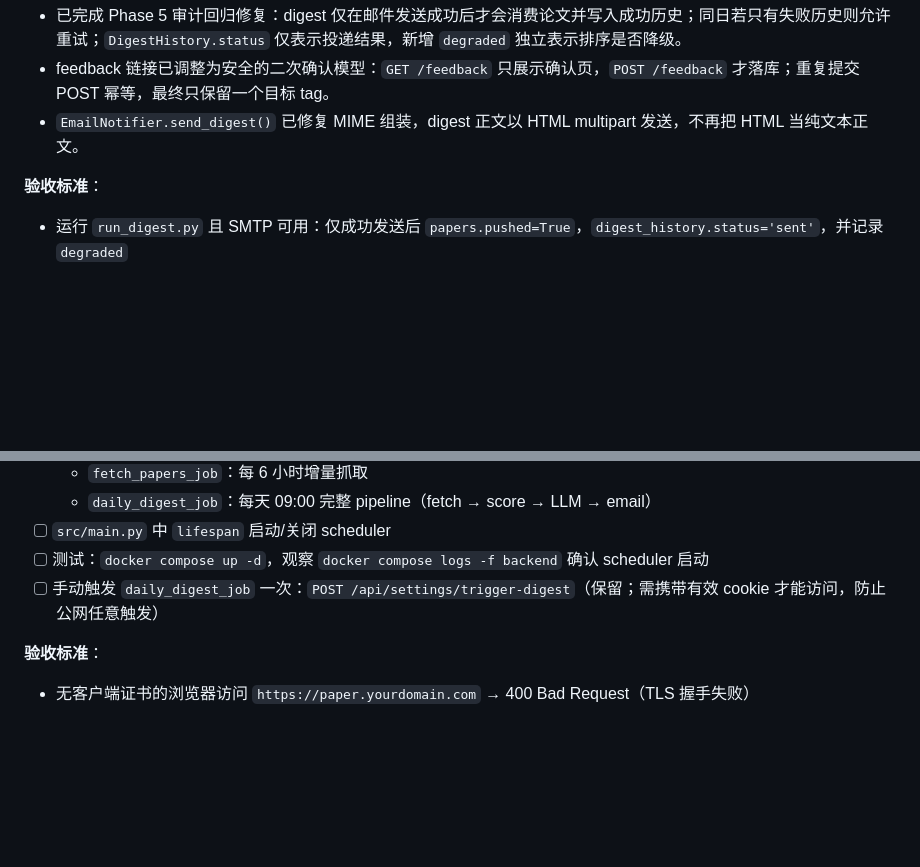
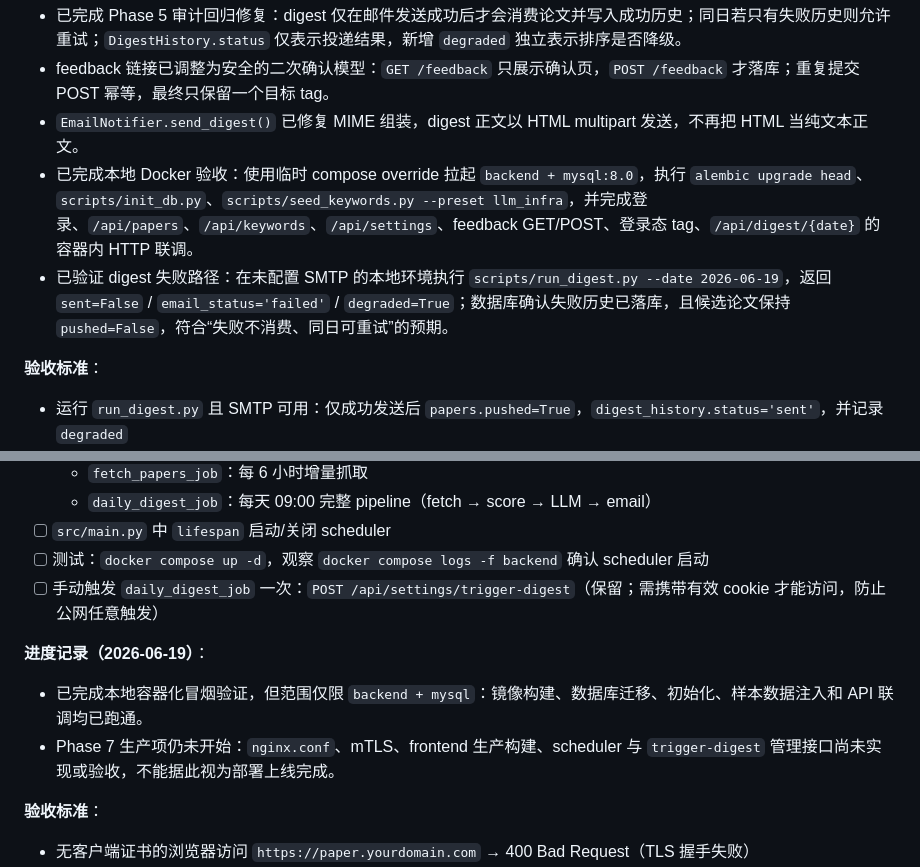
Before and after one commit to IgnotusJee/paper-digest, a Markdown page: paper-digest-plan.md, 2 parts joined by grey strips. GitHub-like rendering; blank space fills up the shorter version.

Commit message:
Record local validation progress

```diff
--- a/paper-digest-plan.md
+++ b/paper-digest-plan.md
@@ -490,6 +490,8 @@ paper-digest/
 - 已完成 Phase 5 审计回归修复：digest 仅在邮件发送成功后才会消费论文并写入成功历史；同日若只有失败历史则允许重试；`DigestHistory.status` 仅表示投递结果，新增 `degraded` 独立表示排序是否降级。
 - feedback 链接已调整为安全的二次确认模型：`GET /feedback` 只展示确认页，`POST /feedback` 才落库；重复提交 POST 幂等，最终只保留一个目标 tag。
 - `EmailNotifier.send_digest()` 已修复 MIME 组装，digest 正文以 HTML multipart 发送，不再把 HTML 当纯文本正文。
+- 已完成本地 Docker 验收：使用临时 compose override 拉起 `backend + mysql:8.0`，执行 `alembic upgrade head`、`scripts/init_db.py`、`scripts/seed_keywords.py --preset llm_infra`，并完成登录、`/api/papers`、`/api/keywords`、`/api/settings`、feedback GET/POST、登录态 tag、`/api/digest/{date}` 的容器内 HTTP 联调。
+- 已验证 digest 失败路径：在未配置 SMTP 的本地环境执行 `scripts/run_digest.py --date 2026-06-19`，返回 `sent=False` / `email_status='failed'` / `degraded=True`；数据库确认失败历史已落库，且候选论文保持 `pushed=False`，符合“失败不消费、同日可重试”的预期。
 
 **验收标准**：
 - 运行 `run_digest.py` 且 SMTP 可用：仅成功发送后 `papers.pushed=True`，`digest_history.status='sent'`，并记录 `degraded`
@@ -555,6 +557,10 @@ paper-digest/
 - [ ] 测试：`docker compose up -d`，观察 `docker compose logs -f backend` 确认 scheduler 启动
 - [ ] 手动触发 `daily_digest_job` 一次：`POST /api/settings/trigger-digest`（保留；需携带有效 cookie 才能访问，防止公网任意触发）
 
+**进度记录（2026-06-19）**：
+- 已完成本地容器化冒烟验证，但范围仅限 `backend + mysql`：镜像构建、数据库迁移、初始化、样本数据注入和 API 联调均已跑通。
+- Phase 7 生产项仍未开始：`nginx.conf`、mTLS、frontend 生产构建、scheduler 与 `trigger-digest` 管理接口尚未实现或验收，不能据此视为部署上线完成。
+
 **验收标准**：
 - 无客户端证书的浏览器访问 `https://paper.yourdomain.com` → 400 Bad Request（TLS 握手失败）
 - 安装证书的浏览器正常访问面板
```
